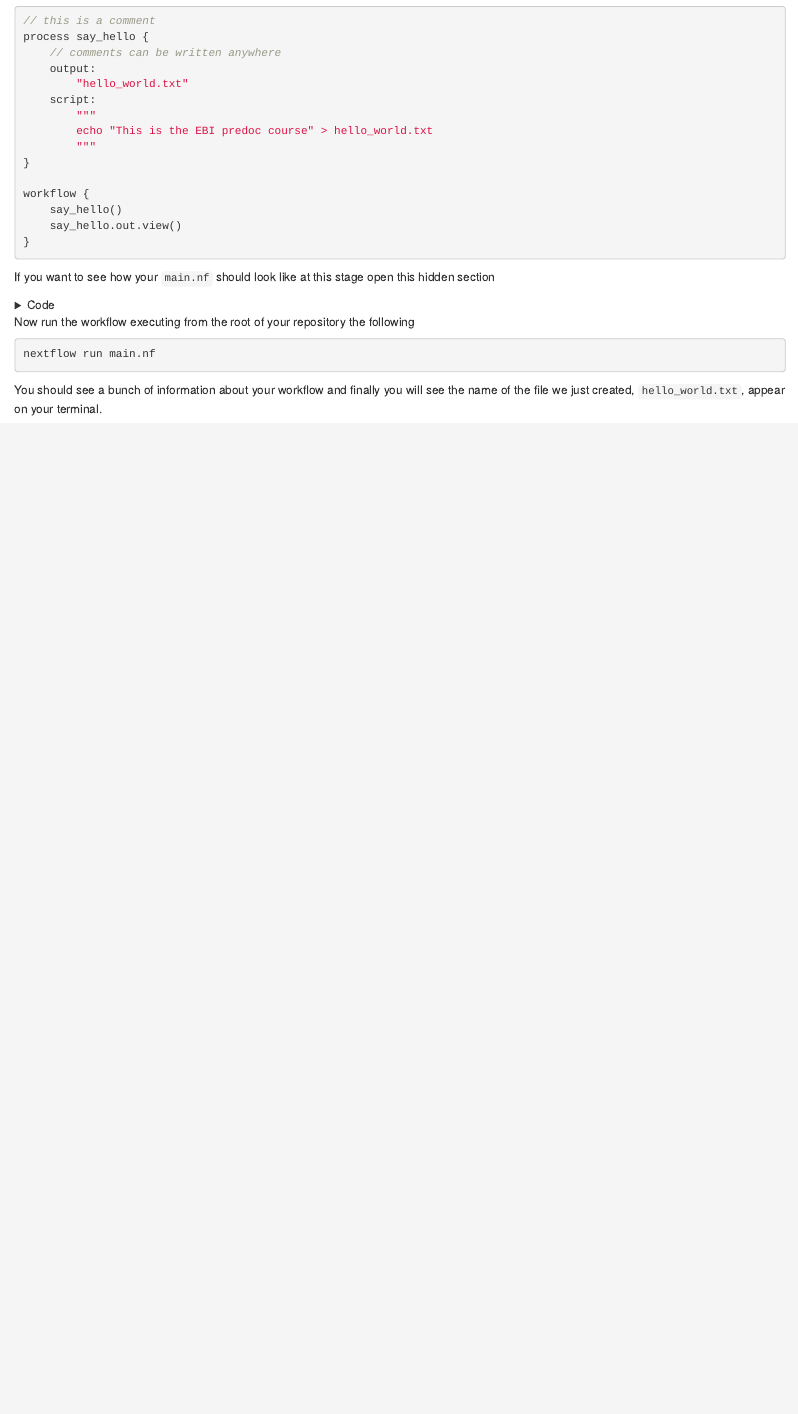
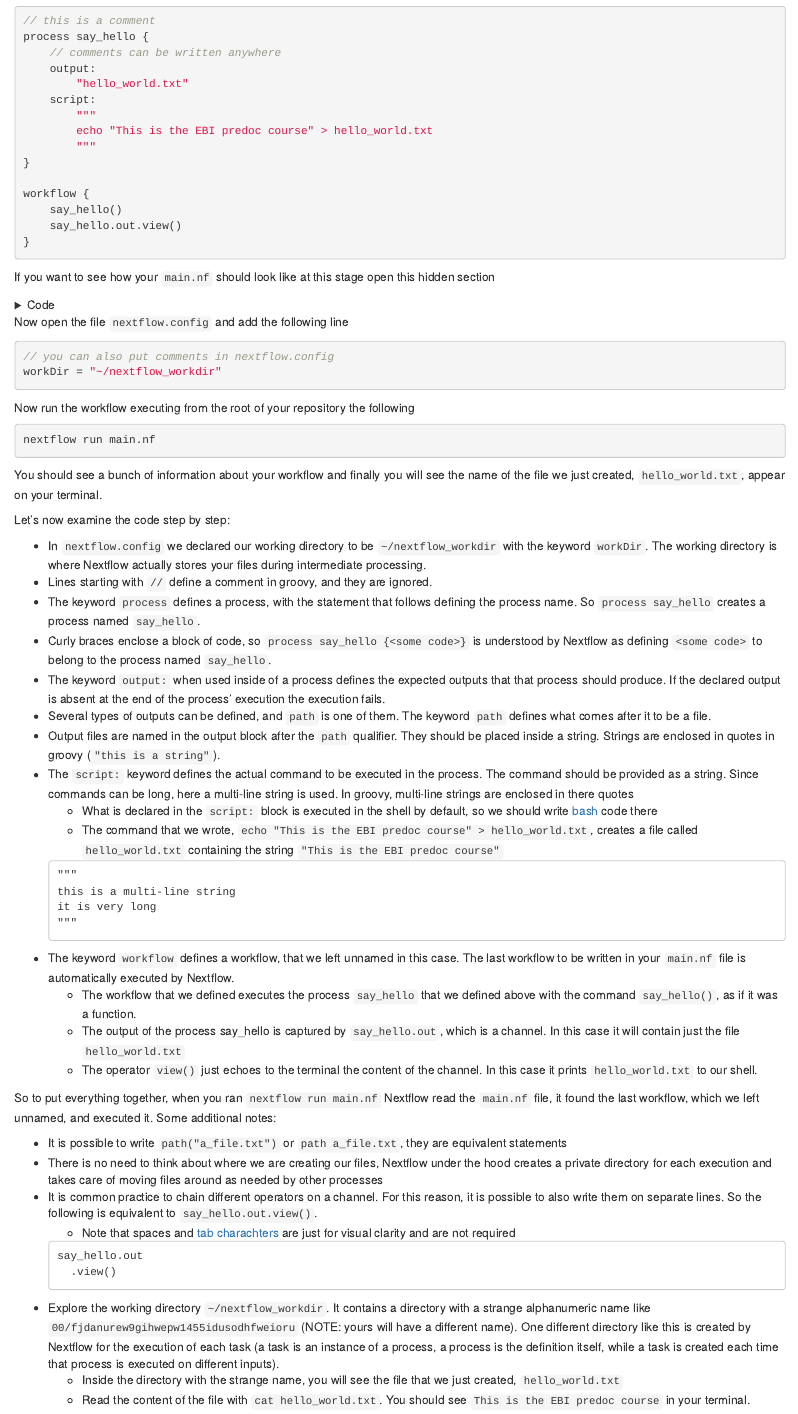
Before and after one commit to saulpierotti-ebi/nextflow_workshop_ebi_predoc_course_2022, an R Markdown document (source/nextflow_workshop_ebi_predoc_course_2022/01-intro.Rmd): the page in a window 1100 px wide, from 2840 px down. Rendered offline with R 4.5, knitr and Pandoc, with nearby package versions; drawn as R Markdown's standard HTML page in place of the format the file asks for.

Commit message:
getting started

````diff
--- a/source/nextflow_workshop_ebi_predoc_course_2022/01-intro.Rmd
+++ b/source/nextflow_workshop_ebi_predoc_course_2022/01-intro.Rmd
@@ -179,7 +179,7 @@ nextflow.enable.dsl = 2
 process say_hello {
     // comments can be written anywhere
     output:
-        "hello_world.txt"
+        path "hello_world.txt"
     script:
         """
         echo "This is the EBI predoc course" > hello_world.txt
@@ -193,6 +193,12 @@ workflow {
 ```
 </details>
 
+Now open the file `nextflow.config` and add the following line
+
+```groovy
+// you can also put comments in nextflow.config
+workDir = "~/nextflow_workdir"
+```
 
 Now run the workflow executing from the root of your repository the following
 
@@ -201,3 +207,41 @@ nextflow run main.nf
 ```
 
 You should see a bunch of information about your workflow and finally you will see the name of the file we just created, `hello_world.txt`, appear on your terminal.
+
+Let's now examine the code step by step:
+
+- In `nextflow.config` we declared our working directory to be `~/nextflow_workdir` with the keyword `workDir`. The working directory is where Nextflow actually stores your files during intermediate processing.
+- Lines starting with `//` define a comment in groovy, and they are ignored.
+- The keyword `process` defines a process, with the statement that follows defining the process name. So `process say_hello` creates a process named `say_hello`.
+- Curly braces enclose a block of code, so `process say_hello {<some code>}` is understood by Nextflow as defining `<some code>` to belong to the process named `say_hello`.
+- The keyword `output:` when used inside of a process defines the expected outputs that that process should produce. If the declared output is absent at the end of the process' execution the execution fails.
+- Several types of outputs can be defined, and `path` is one of them. The keyword `path` defines what comes after it to be a file.
+- Output files are named in the output block after the `path` qualifier. They should be placed inside a string. Strings are enclosed in quotes in groovy (`"this is a string"`).
+- The `script:` keyword defines the actual command to be executed in the process. The command should be provided as a string. Since commands can be long, here a multi-line string is used. In groovy, multi-line strings are enclosed in there quotes
+    - What is declared in the `script:` block is executed in the shell by default, so we should write [bash](https://www.wikiwand.com/en/Bash_(Unix_shell)) code there
+    - The command that we wrote, `echo "This is the EBI predoc course" > hello_world.txt`, creates a file called `hello_world.txt` containing the string `"This is the EBI predoc course"`
+```
+"""
+this is a multi-line string
+it is very long
+"""
+```
+- The keyword `workflow` defines a workflow, that we left unnamed in this case. The last workflow to be written in your `main.nf` file is automatically executed by Nextflow.
+    - The workflow that we defined executes the process `say_hello` that we defined above with the command `say_hello()`, as if it was a function.
+    - The output of the process say_hello is captured by `say_hello.out`, which is a channel. In this case it will contain just the file `hello_world.txt`
+    - The operator `view()` just echoes to the terminal the content of the channel. In this case it prints `hello_world.txt` to our shell.
+
+So to put everything together, when you ran `nextflow run main.nf` Nextflow read the `main.nf` file, it found the last workflow, which we left unnamed, and executed it.
+Some additional notes:
+
+- It is possible to write `path("a_file.txt")` or `path a_file.txt`, they are equivalent statements
+- There is no need to think about where we are creating our files, Nextflow under the hood creates a private directory for each execution and takes care of moving files around as needed by other processes
+- It is common practice to chain different operators on a channel. For this reason, it is possible to also write them on separate lines. So the following is equivalent to `say_hello.out.view()`.
+    - Note that spaces and [tab charachters](https://www.wikiwand.com/en/Tab_key) are just for visual clarity and are not required
+```
+say_hello.out
+    .view()
+```
+- Explore the working directory `~/nextflow_workdir`. It contains a directory with a strange alphanumeric name like `00/fjdanurew9gihwepw1455idusodhfweioru` (NOTE: yours will have a different name). One different directory like this is created by Nextflow for the execution of each task (a task is an instance of a process, a process is the definition itself, while a task is created each time that process is executed on different inputs).
+    - Inside the directory with the strange name, you will see the file that we just created, `hello_world.txt`
+    - Read the content of the file with `cat hello_world.txt`. You should see `This is the EBI predoc course` in your terminal.
````
Also changed, not shown: docs/nextflow_workshop_ebi_predoc_course_2022/search_index.json, 1 other file.
